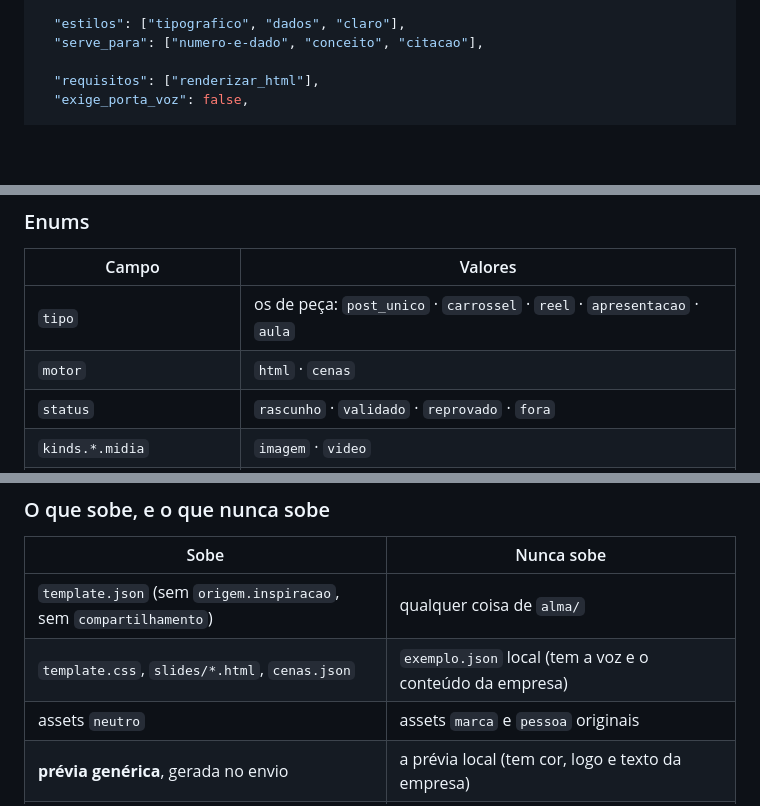
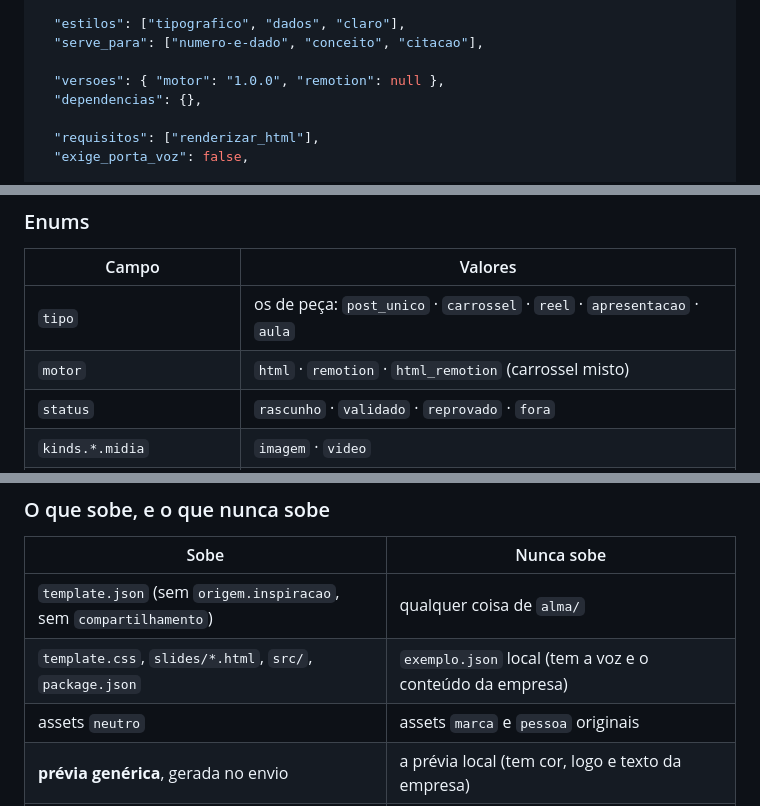
Before and after one commit to bittencourtthulio/expxmedia, a Markdown page: docs/contrato/CONTRATO-template.md, 3 parts joined by grey strips. Drawn GitHub-style; blank space fills up the shorter version.

```diff
--- a/docs/contrato/CONTRATO-template.md
+++ b/docs/contrato/CONTRATO-template.md
@@ -78,6 +110,9 @@ validação continuam iguais. O que muda está marcado na lista depois do exempl
 
   "estilos": ["tipografico", "dados", "claro"],
   "serve_para": ["numero-e-dado", "conceito", "citacao"],
+
+  "versoes": { "motor": "1.0.0", "remotion": null },
+  "dependencias": {},
 
   "requisitos": ["renderizar_html"],
   "exige_porta_voz": false,
@@ -173,7 +208,7 @@ Herdadas da galeria dos carrosséis, e agora obrigatórias porque o template pod
 | Campo | Valores |
 |---|---|
 | `tipo` | os de peça: `post_unico` · `carrossel` · `reel` · `apresentacao` · `aula` |
-| `motor` | `html` · `cenas` |
+| `motor` | `html` · `remotion` · `html_remotion` (carrossel misto) |
 | `status` | `rascunho` · `validado` · `reprovado` · `fora` |
 | `kinds.*.midia` | `imagem` · `video` |
 | `slots.*.tipo` | `texto` · `lista` · `asset` · `numero` |
@@ -244,7 +280,7 @@ continua funcionando normalmente.
 | Sobe | Nunca sobe |
 |---|---|
 | `template.json` (sem `origem.inspiracao`, sem `compartilhamento`) | qualquer coisa de `alma/` |
-| `template.css`, `slides/*.html`, `cenas.json` | `exemplo.json` local (tem a voz e o conteúdo da empresa) |
+| `template.css`, `slides/*.html`, `src/`, `package.json` | `exemplo.json` local (tem a voz e o conteúdo da empresa) |
 | assets `neutro` | assets `marca` e `pessoa` originais |
 | **prévia genérica**, gerada no envio | a prévia local (tem cor, logo e texto da empresa) |
 | **exemplo genérico**, gerado no envio | `referencia/` — imagens de inspiração, quase sempre de terceiros |
```
Also changed, not shown: other parts of docs/contrato/CONTRATO-template.md (+57 -25 lines), docs/contrato/CONTRATO-alma.md (+2 -4 lines), docs/contrato/CONTRATO-capacidades.md (+25 -2 lines).
